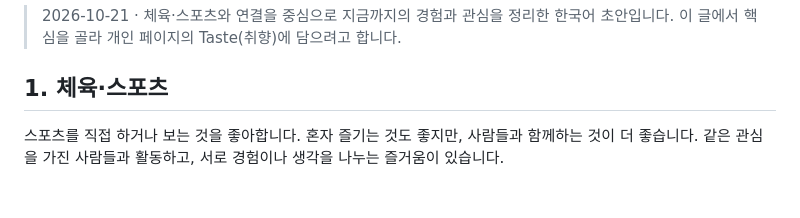
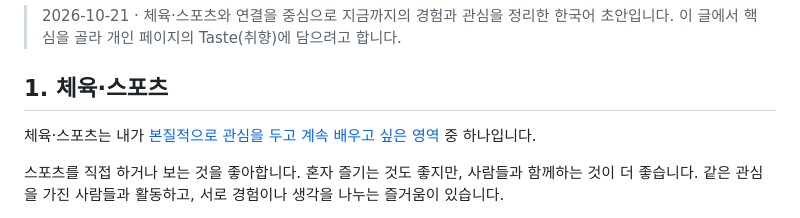
Before and after one commit to sake303/sake303.github.io, a Markdown page: notes/moving-sport-and-taste-ko.md, the part around the change. GitHub-like rendering; blank space fills up the shorter version.

Commit message:
docs: connect sports section to fundamentals

```diff
--- a/notes/moving-sport-and-taste-ko.md
+++ b/notes/moving-sport-and-taste-ko.md
@@ -3,6 +3,8 @@
 > 2026-10-21 · 체육·스포츠와 연결을 중심으로 지금까지의 경험과 관심을 정리한 한국어 초안입니다. 이 글에서 핵심을 골라 개인 페이지의 Taste(취향)에 담으려고 합니다.
 
 ## 1. 체육·스포츠
+
+체육·스포츠는 내가 [본질적으로 관심을 두고 계속 배우고 싶은 영역](fundamentals-ko.md#본질적이라고-생각하는-것들) 중 하나입니다.
 
 스포츠를 직접 하거나 보는 것을 좋아합니다. 혼자 즐기는 것도 좋지만, 사람들과 함께하는 것이 더 좋습니다. 같은 관심을 가진 사람들과 활동하고, 서로 경험이나 생각을 나누는 즐거움이 있습니다.
 
```
